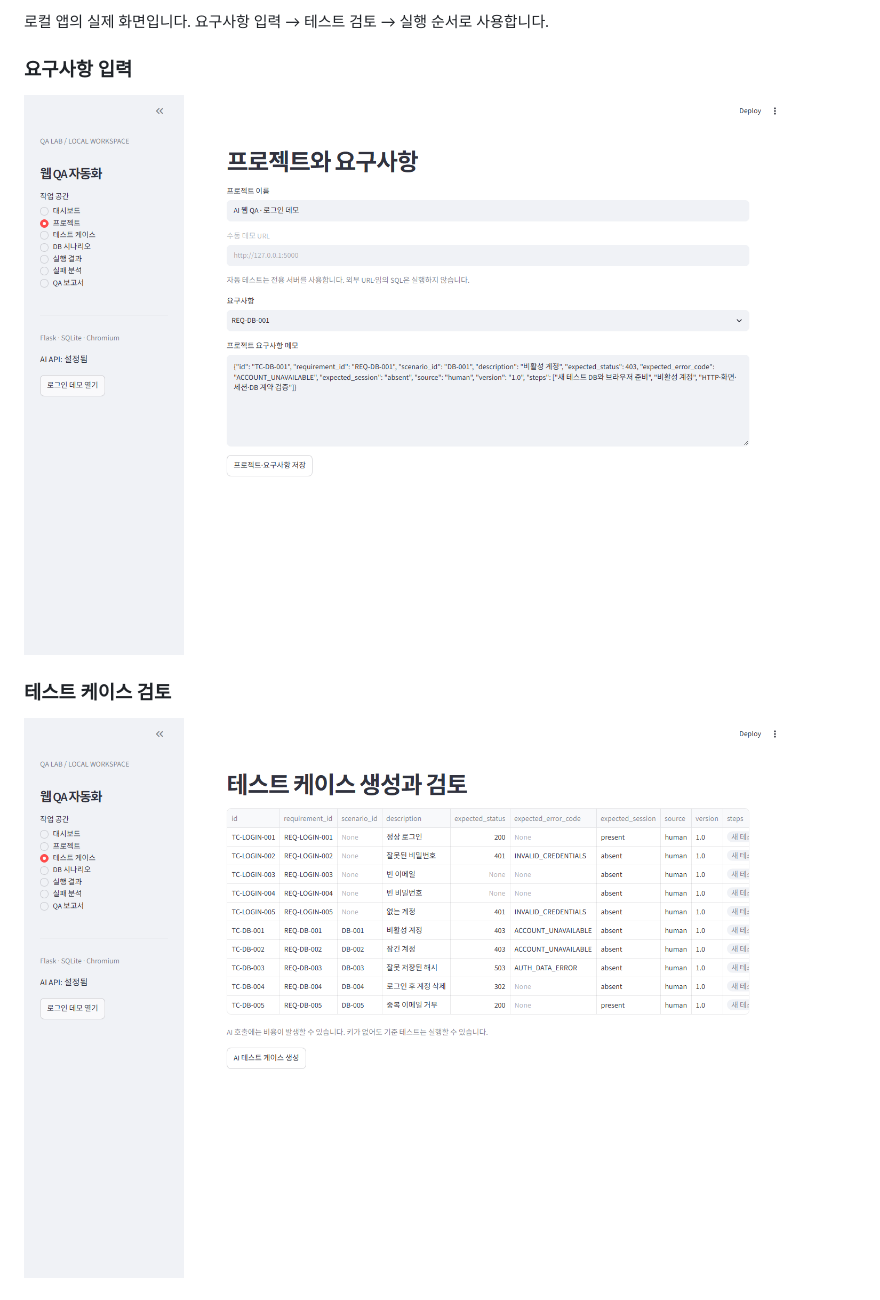
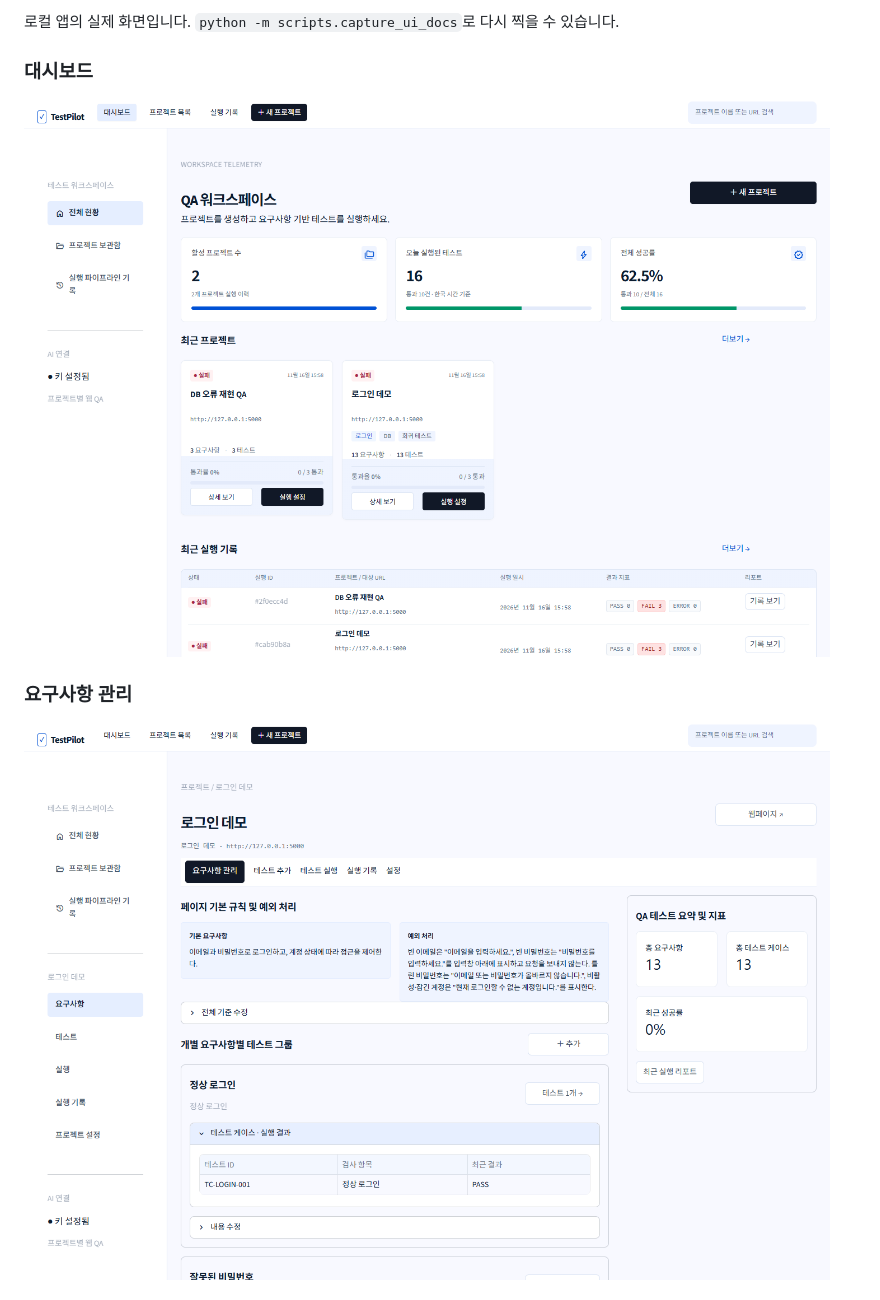
Before and after one commit to Rascal7/26AI_QAproject, a Markdown page: PROJECT_OVERVIEW.md, the part around one of its changes. Drawn GitHub-style; pictures changed too: docs/images/dashboard.png, docs/images/requirements.png, docs/images/test-cases.png.

```diff
--- a/PROJECT_OVERVIEW.md
+++ b/PROJECT_OVERVIEW.md
@@ -65,9 +67,9 @@ TC에는 식별자, 설명, 사전 조건, 수행 단계와 기대 결과를 포
 
-로컬 앱의 실제 화면입니다. 요구사항 입력 → 테스트 검토 → 실행 순서로 사용합니다.
+로컬 앱의 실제 화면입니다. `python -m scripts.capture_ui_docs`로 다시 찍을 수 있습니다.
 
-### 요구사항 입력
-![프로젝트와 요구사항 입력 화면](docs/images/requirements.png)
+### 대시보드
+![프로젝트와 최근 실행 기록 대시보드](docs/images/dashboard.png)
 
-### 테스트 케이스 검토
-![테스트 케이스 생성과 검토 화면](docs/images/test-cases.png)
+### 요구사항 관리
+![프로젝트의 전체 기준과 요구사항별 테스트 그룹](docs/images/requirements.png)
 
```
Also changed, not shown: other parts of PROJECT_OVERVIEW.md (+91 -61 lines), AI_Web_QA_Project_Plan.md (+14 -0 lines), docs/images/results.png, 1 other file.
